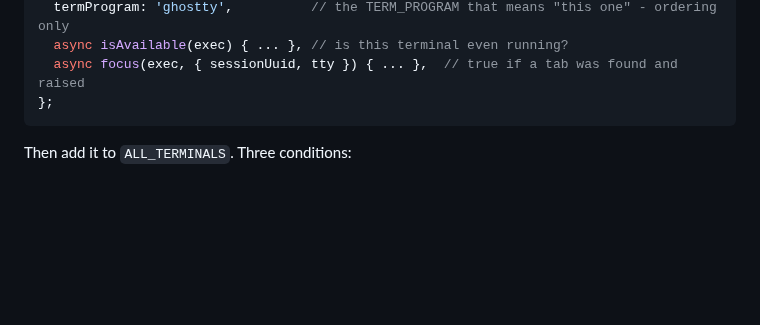
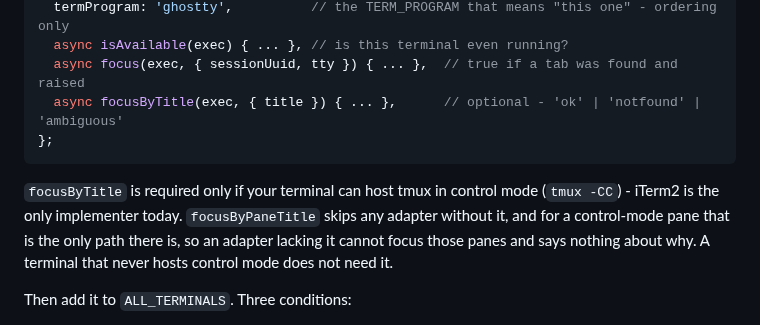
Before and after one commit to mattwwatson/raise, a Markdown page: CONTRIBUTING.md, the part around the change. GitHub-like rendering; blank space fills up the shorter version.

Commit message:
no-mistakes(review): document optional focusByTitle in terminal adapter interface

````diff
--- a/CONTRIBUTING.md
+++ b/CONTRIBUTING.md
@@ -34,8 +34,14 @@ export const ghostty = {
   termProgram: 'ghostty',          // the TERM_PROGRAM that means "this one" - ordering only
   async isAvailable(exec) { ... }, // is this terminal even running?
   async focus(exec, { sessionUuid, tty }) { ... },  // true if a tab was found and raised
+  async focusByTitle(exec, { title }) { ... },      // optional - 'ok' | 'notfound' | 'ambiguous'
 };
 ```
+
+`focusByTitle` is required only if your terminal can host tmux in control mode (`tmux -CC`) -
+iTerm2 is the only implementer today. `focusByPaneTitle` skips any adapter without it, and for
+a control-mode pane that is the only path there is, so an adapter lacking it cannot focus those
+panes and says nothing about why. A terminal that never hosts control mode does not need it.
 
 Then add it to `ALL_TERMINALS`. Three conditions:
 
````
